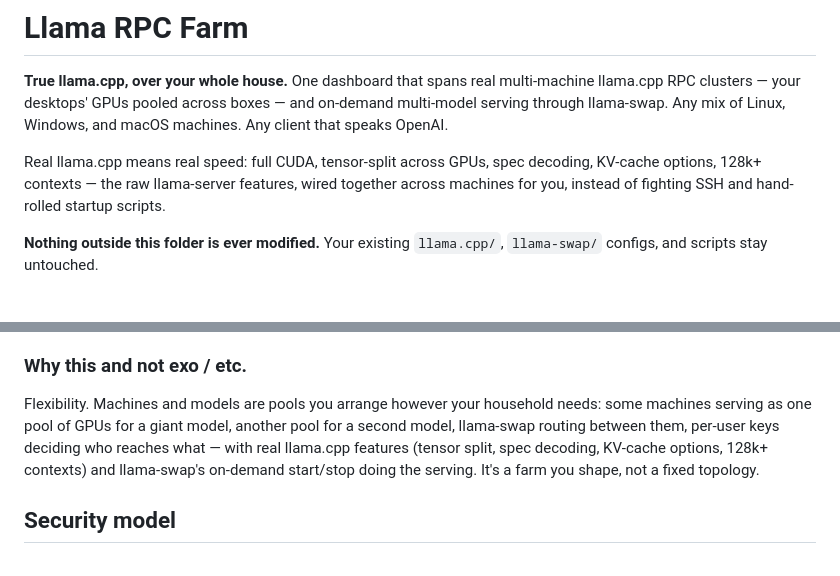
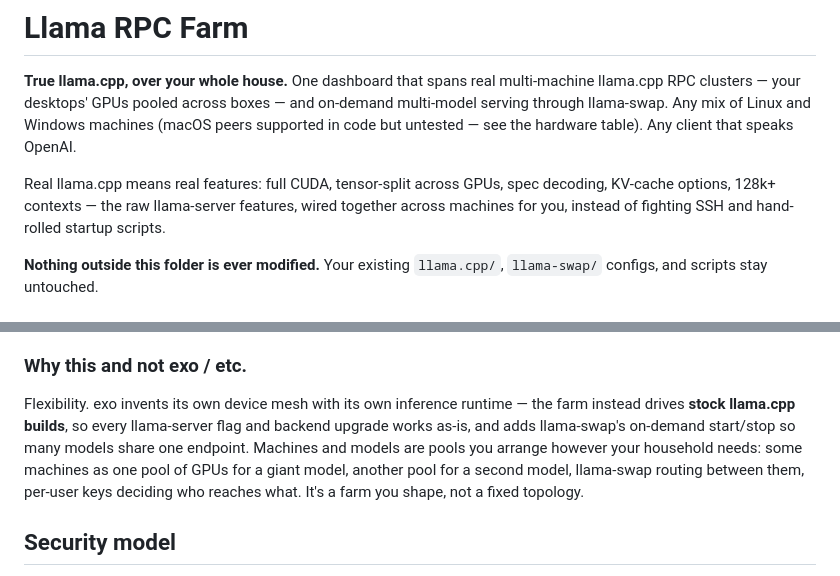
Before and after one commit to dakotacookson/Llama-RPC-Farm, a Markdown page: README.md, 2 parts joined by grey strips. Rendered like a GitHub page.

Commit message:
readme: 'real features' not 'real speed'; macOS untested caveat in tagline; concrete exo contrast

```diff
--- a/README.md
+++ b/README.md
@@ -3,12 +3,13 @@
 **True llama.cpp, over your whole house.** One dashboard that spans real
 multi-machine llama.cpp RPC clusters — your desktops' GPUs pooled across
 boxes — and on-demand multi-model serving through llama-swap. Any mix of
-Linux, Windows, and macOS machines. Any client that speaks OpenAI.
+Linux and Windows machines (macOS peers supported in code but untested —
+see the hardware table). Any client that speaks OpenAI.
 
-Real llama.cpp means real speed: full CUDA, tensor-split across GPUs, spec
-decoding, KV-cache options, 128k+ contexts — the raw llama-server features,
-wired together across machines for you, instead of fighting SSH and
-hand-rolled startup scripts.
+Real llama.cpp means real features: full CUDA, tensor-split across GPUs,
+spec decoding, KV-cache options, 128k+ contexts — the raw llama-server
+features, wired together across machines for you, instead of fighting SSH
+and hand-rolled startup scripts.
 
 **Nothing outside this folder is ever modified.** Your existing
 `llama.cpp/`, `llama-swap/` configs, and scripts stay untouched.
@@ -162,13 +163,14 @@ it there, and use the cluster for the ones that don't.
 
 ### Why this and not exo / etc.
 
-Flexibility. Machines and models are pools you arrange however your
-household needs: some machines serving as one pool of GPUs for a giant
-model, another pool for a second model, llama-swap routing between them,
-per-user keys deciding who reaches what — with real llama.cpp features
-(tensor split, spec decoding, KV-cache options, 128k+ contexts) and
-llama-swap's on-demand start/stop doing the serving. It's a farm you
-shape, not a fixed topology.
+Flexibility. exo invents its own device mesh with its own inference
+runtime — the farm instead drives **stock llama.cpp builds**, so every
+llama-server flag and backend upgrade works as-is, and adds llama-swap's
+on-demand start/stop so many models share one endpoint. Machines and
+models are pools you arrange however your household needs: some machines
+as one pool of GPUs for a giant model, another pool for a second model,
+llama-swap routing between them, per-user keys deciding who reaches what.
+It's a farm you shape, not a fixed topology.
 
 ## Security model
 
```
